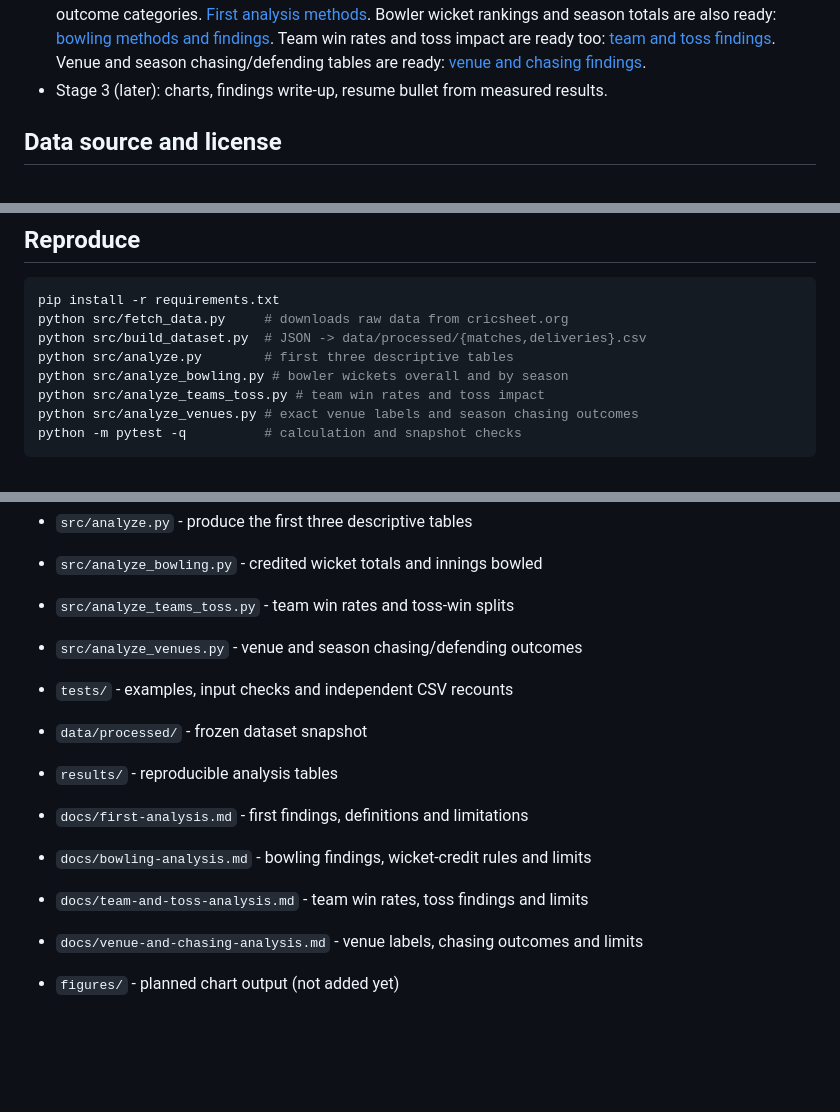
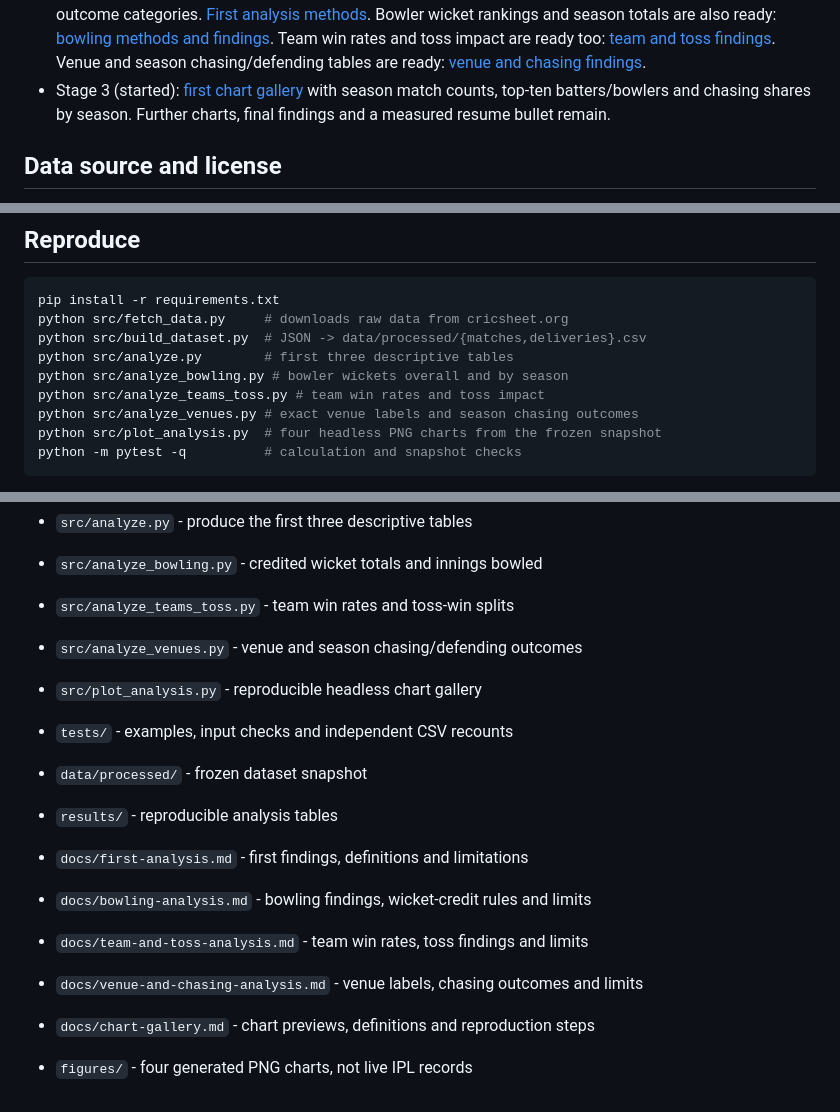
Before and after one commit to AryanRanebit/ipl-data-analysis, a Markdown page: README.md, 3 parts joined by grey strips. GitHub-like rendering; blank space fills up the shorter version.

Commit message:
Add reproducible IPL chart gallery with plotted-data regression tests

````diff
--- a/README.md
+++ b/README.md
@@ -17,7 +17,9 @@ matches - verified from the dataset fields).
   [team and toss findings](docs/team-and-toss-analysis.md).
   Venue and season chasing/defending tables are ready:
   [venue and chasing findings](docs/venue-and-chasing-analysis.md).
-- Stage 3 (later): charts, findings write-up, resume bullet from measured results.
+- Stage 3 (started): [first chart gallery](docs/chart-gallery.md) with season
+  match counts, top-ten batters/bowlers and chasing shares by season.
+  Further charts, final findings and a measured resume bullet remain.
 
 ## Data source and license
 
@@ -38,6 +40,7 @@ python src/analyze.py        # first three descriptive tables
 python src/analyze_bowling.py # bowler wickets overall and by season
 python src/analyze_teams_toss.py # team win rates and toss impact
 python src/analyze_venues.py # exact venue labels and season chasing outcomes
+python src/plot_analysis.py  # four headless PNG charts from the frozen snapshot
 python -m pytest -q          # calculation and snapshot checks
 ```
 
@@ -57,6 +60,7 @@ project's results are computed from.
 - `src/analyze_bowling.py` - credited wicket totals and innings bowled
 - `src/analyze_teams_toss.py` - team win rates and toss-win splits
 - `src/analyze_venues.py` - venue and season chasing/defending outcomes
+- `src/plot_analysis.py` - reproducible headless chart gallery
 - `tests/` - examples, input checks and independent CSV recounts
 
 - `data/processed/` - frozen dataset snapshot
@@ -65,4 +69,5 @@ project's results are computed from.
 - `docs/bowling-analysis.md` - bowling findings, wicket-credit rules and limits
 - `docs/team-and-toss-analysis.md` - team win rates, toss findings and limits
 - `docs/venue-and-chasing-analysis.md` - venue labels, chasing outcomes and limits
-- `figures/` - planned chart output (not added yet)
+- `docs/chart-gallery.md` - chart previews, definitions and reproduction steps
+- `figures/` - four generated PNG charts, not live IPL records
````
Also changed, not shown: docs/chart-gallery.md (added, +76 -0 lines), figures/matches_per_season.png (added), figures/season_chasing_outcomes.png (added), figures/top_10_batters.png (added), figures/top_10_bowlers.png (added), 2 other files.
